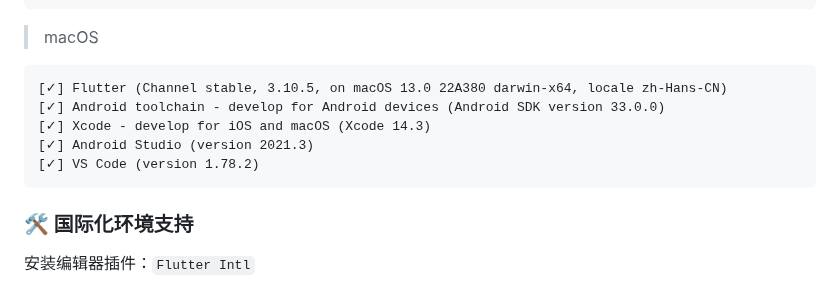
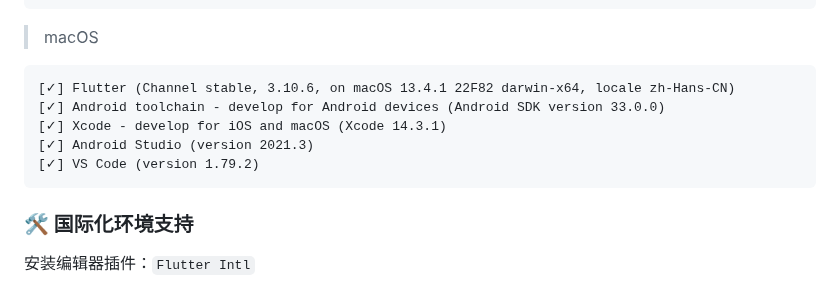
Before and after one commit to AmosHuKe/Mood-Example, a Markdown page: README.md, the part around the change. Drawn GitHub-style.

Commit message:
Update: README

````diff
--- a/README.md
+++ b/README.md
@@ -118,11 +118,11 @@
 
 > macOS
 ```
-[✓] Flutter (Channel stable, 3.10.5, on macOS 13.0 22A380 darwin-x64, locale zh-Hans-CN)
+[✓] Flutter (Channel stable, 3.10.6, on macOS 13.4.1 22F82 darwin-x64, locale zh-Hans-CN)
 [✓] Android toolchain - develop for Android devices (Android SDK version 33.0.0)
-[✓] Xcode - develop for iOS and macOS (Xcode 14.3)
+[✓] Xcode - develop for iOS and macOS (Xcode 14.3.1)
 [✓] Android Studio (version 2021.3)
-[✓] VS Code (version 1.78.2)
+[✓] VS Code (version 1.79.2)
 ```
 
 
````
